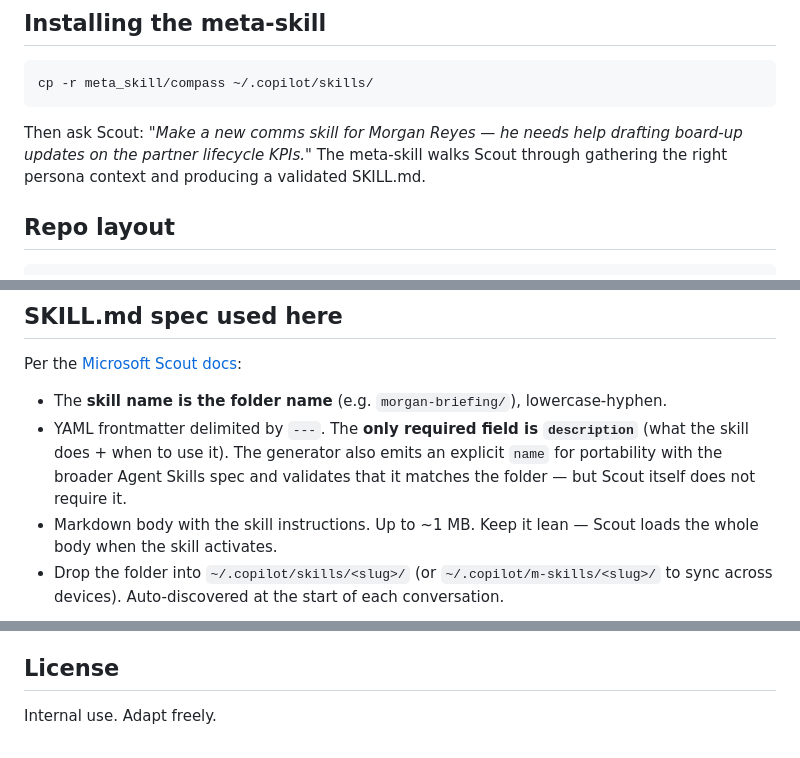
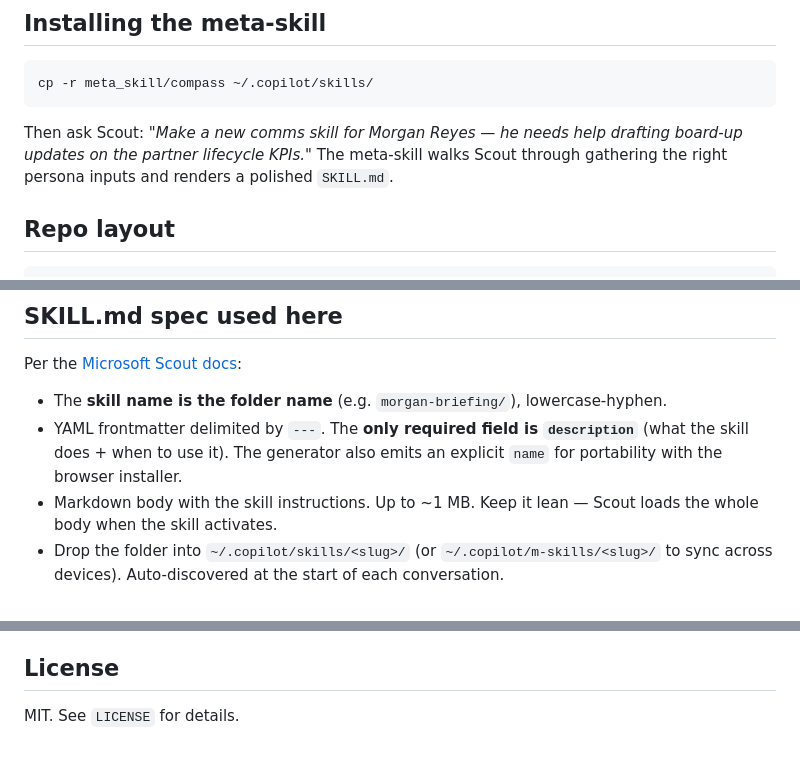
Before and after one commit to JeremyGracey-AI/Scout-Compass, a Markdown page: README.md, 3 parts joined by grey strips. Rendered like a GitHub page.

````diff
--- a/README.md
+++ b/README.md
@@ -67,7 +67,7 @@ No restart needed — Scout picks them up at the start of the next conversation.
 cp -r meta_skill/compass ~/.copilot/skills/
 ```
 
-Then ask Scout: *"Make a new comms skill for Morgan Reyes — he needs help drafting board-up updates on the partner lifecycle KPIs."* The meta-skill walks Scout through gathering the right persona context and producing a validated SKILL.md.
+Then ask Scout: *"Make a new comms skill for Morgan Reyes — he needs help drafting board-up updates on the partner lifecycle KPIs."* The meta-skill walks Scout through gathering the right persona inputs and renders a polished `SKILL.md`.
 
 ## Repo layout
 
@@ -102,7 +102,7 @@ scout-compass/
 Per the [Microsoft Scout docs](https://learn.microsoft.com/en-us/microsoft-scout/use-microsoft-scout#create-a-custom-skill):
 
 - The **skill name is the folder name** (e.g. `morgan-briefing/`), lowercase-hyphen.
-- YAML frontmatter delimited by `---`. The **only required field is `description`** (what the skill does + when to use it). The generator also emits an explicit `name` for portability with the broader Agent Skills spec and validates that it matches the folder — but Scout itself does not require it.
+- YAML frontmatter delimited by `---`. The **only required field is `description`** (what the skill does + when to use it). The generator also emits an explicit `name` for portability with the browser installer.
 - Markdown body with the skill instructions. Up to ~1 MB. Keep it lean — Scout loads the whole body when the skill activates.
 - Drop the folder into `~/.copilot/skills/<slug>/` (or `~/.copilot/m-skills/<slug>/` to sync across devices). Auto-discovered at the start of each conversation.
 
@@ -190,4 +190,4 @@ sections.
 
 ## License
 
-Internal use. Adapt freely.
+MIT. See `LICENSE` for details.
````
